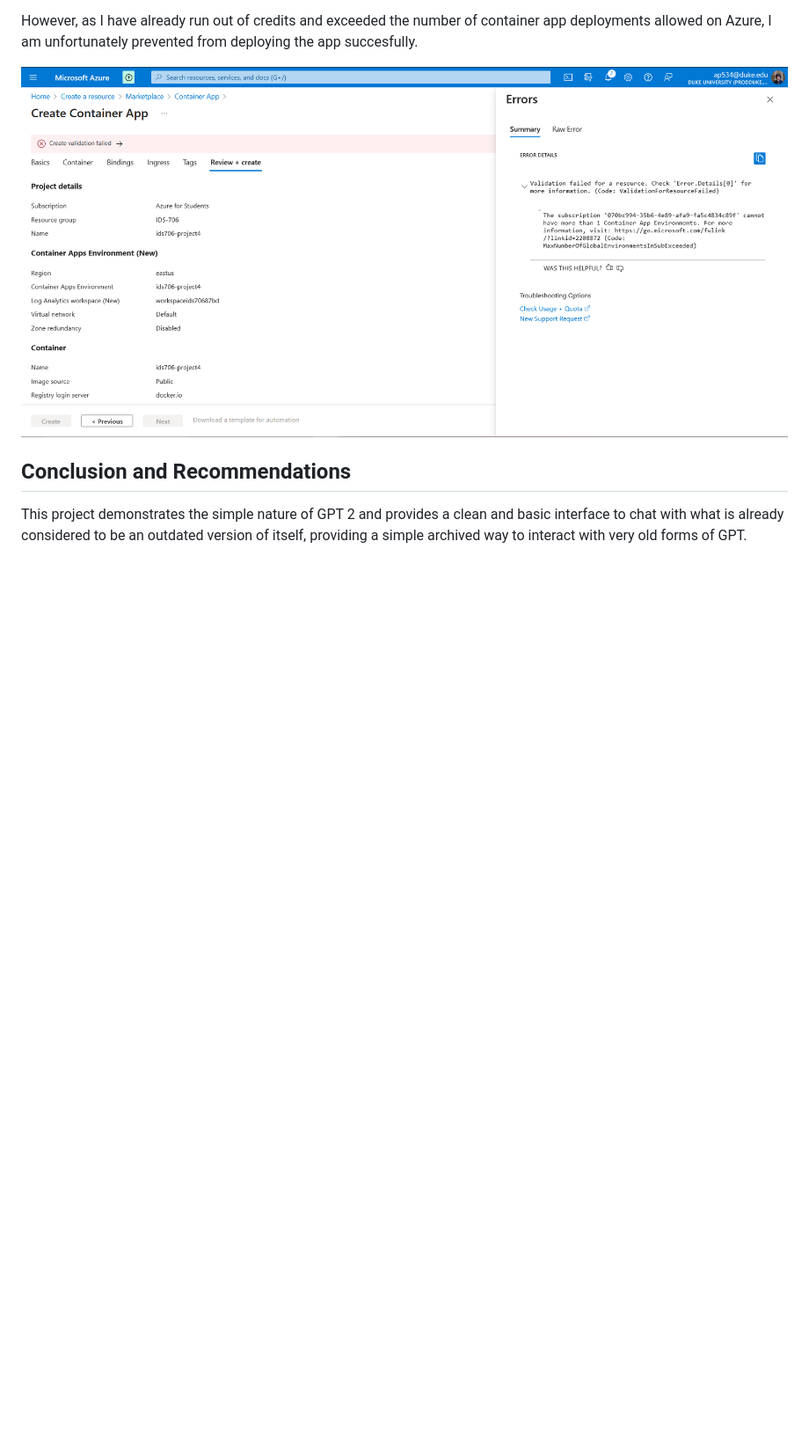
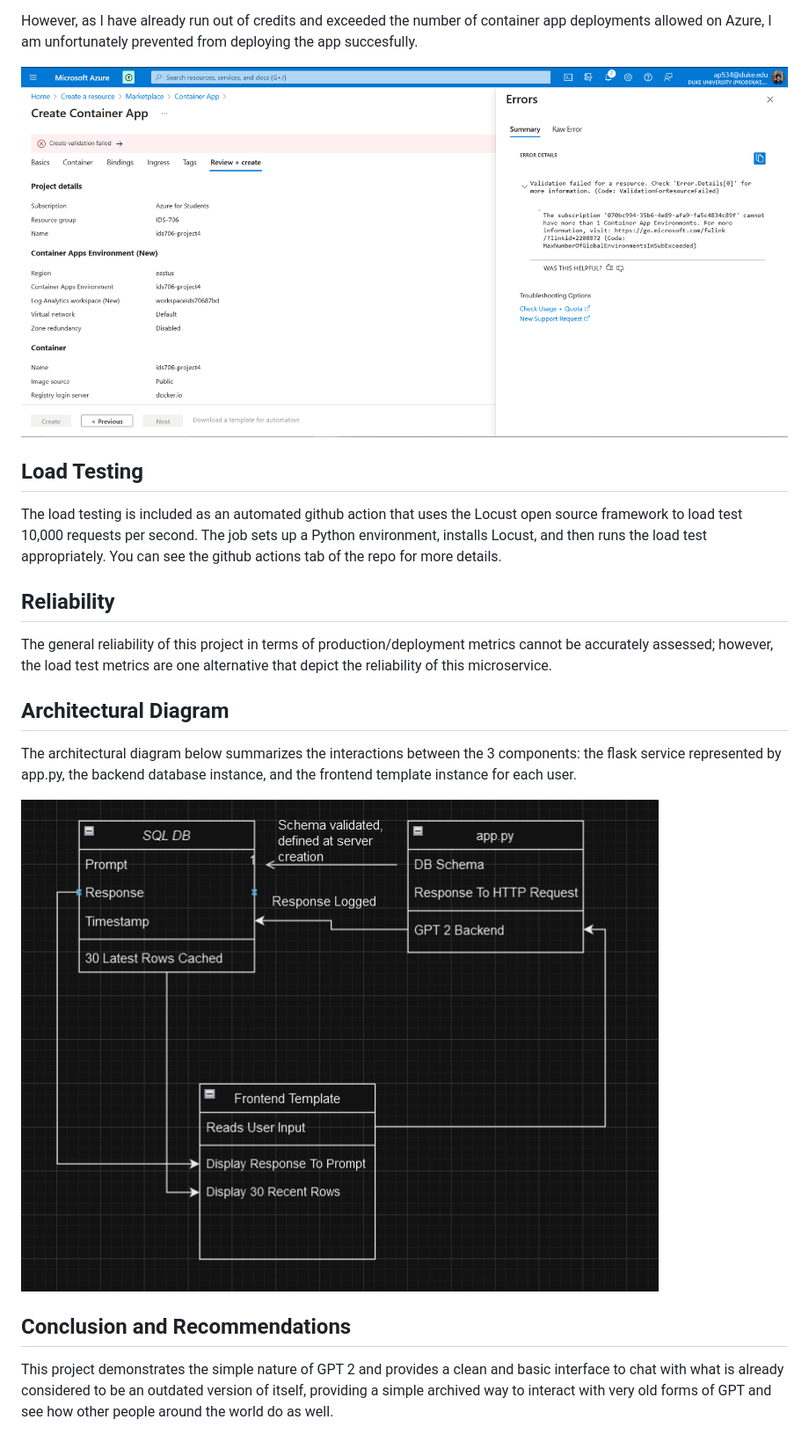
Before and after one commit to nogibjj/aryanpoonacha-gpt2chatbot-finalproject, a Markdown page: README.md, the part around the change. Shown: that part at 88% size. Drawn GitHub-style; pictures changed too: images/diagram.png (added); blank space fills up the shorter version.

```diff
--- a/README.md
+++ b/README.md
@@ -64,6 +64,20 @@ However, as I have already run out of credits and exceeded the number of contain
 
 ![Azure sucks lol](images/2.png)
 
+## Load Testing
+
+The load testing is included as an automated github action that uses the Locust open source framework to load test 10,000 requests per second. The job sets up a Python environment, installs Locust, and then runs the load test appropriately. You can see the github actions tab of the repo for more details.
+
+## Reliability
+
+The general reliability of this project in terms of production/deployment metrics cannot be accurately assessed; however, the load test metrics are one alternative that depict the reliability of this microservice.
+
+## Architectural Diagram
+
+The architectural diagram below summarizes the interactions between the 3 components: the flask service represented by app.py, the backend database instance, and the frontend template instance for each user.
+
+![Architecture](images/diagram.png)
+
 ## Conclusion and Recommendations
 
-This project demonstrates the simple nature of GPT 2 and provides a clean and basic interface to chat with what is already considered to be an outdated version of itself, providing a simple archived way to interact with very old forms of GPT.
+This project demonstrates the simple nature of GPT 2 and provides a clean and basic interface to chat with what is already considered to be an outdated version of itself, providing a simple archived way to interact with very old forms of GPT and see how other people around the world do as well.
```
